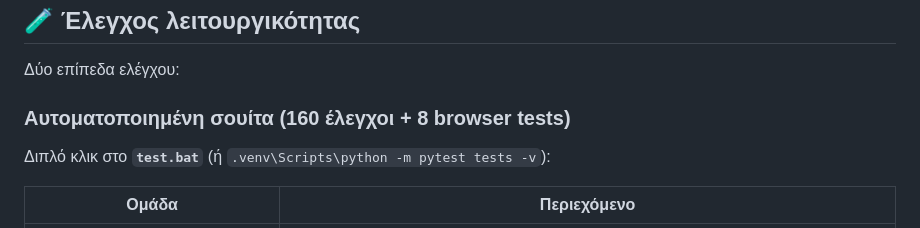
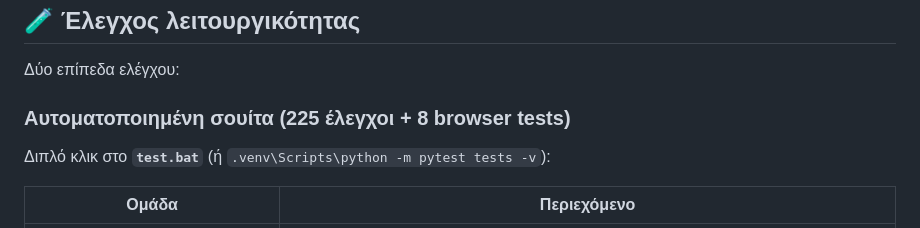
Before and after one commit to fotisgen/fgPROMS, a Markdown page: README.md, the part around the change. Drawn GitHub-style.

Commit message:
Docs: README/ARCHITECTURE updated for M19-M24 cycle

```diff
--- a/README.md
+++ b/README.md
@@ -106,7 +106,7 @@ fgPROMS/
 
 Δύο επίπεδα ελέγχου:
 
-### Αυτοματοποιημένη σουίτα (160 έλεγχοι + 8 browser tests)
+### Αυτοματοποιημένη σουίτα (225 έλεγχοι + 8 browser tests)
 
 Διπλό κλικ στο **`test.bat`** (ή `.venv\Scripts\python -m pytest tests -v`):
 
```
